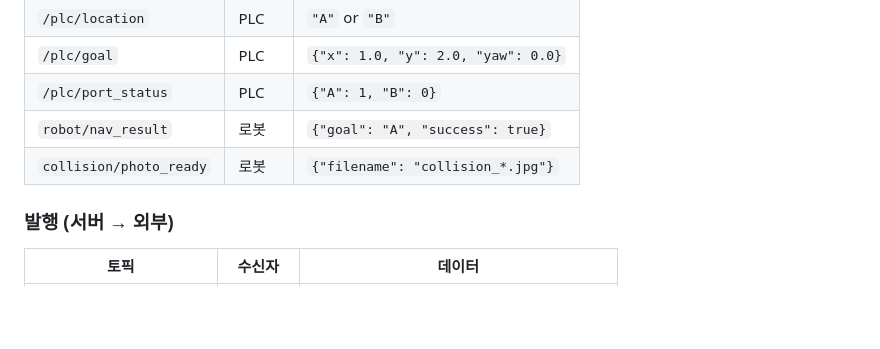
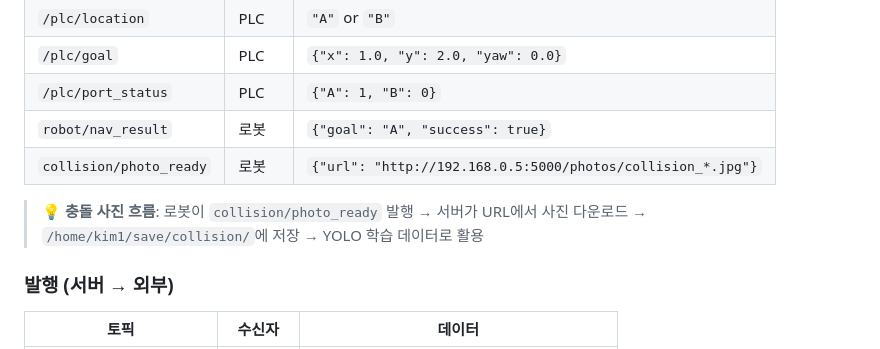
Before and after one commit to ky51301130-jpg/slam_mqtt_server, a Markdown page: README.md, the part around the change printed below. Drawn GitHub-style; blank space fills up the shorter version.

```diff
--- a/README.md
+++ b/README.md
@@ -207,7 +224,9 @@ ros2 launch slam_mqtt_server unified.launch.py yolo_model:=/path/to/best.pt
 | `/plc/goal` | PLC | `{"x": 1.0, "y": 2.0, "yaw": 0.0}` |
 | `/plc/port_status` | PLC | `{"A": 1, "B": 0}` |
 | `robot/nav_result` | 로봇 | `{"goal": "A", "success": true}` |
-| `collision/photo_ready` | 로봇 | `{"filename": "collision_*.jpg"}` |
+| `collision/photo_ready` | 로봇 | `{"url": "http://192.168.0.5:5000/photos/collision_*.jpg"}` |
+
+> 💡 **충돌 사진 흐름**: 로봇이 `collision/photo_ready` 발행 → 서버가 URL에서 사진 다운로드 → `/home/kim1/save/collision/`에 저장 → YOLO 학습 데이터로 활용
 
 ### 발행 (서버 → 외부)
 
```
Also changed, not shown: other parts of README.md (+47 -7 lines).
